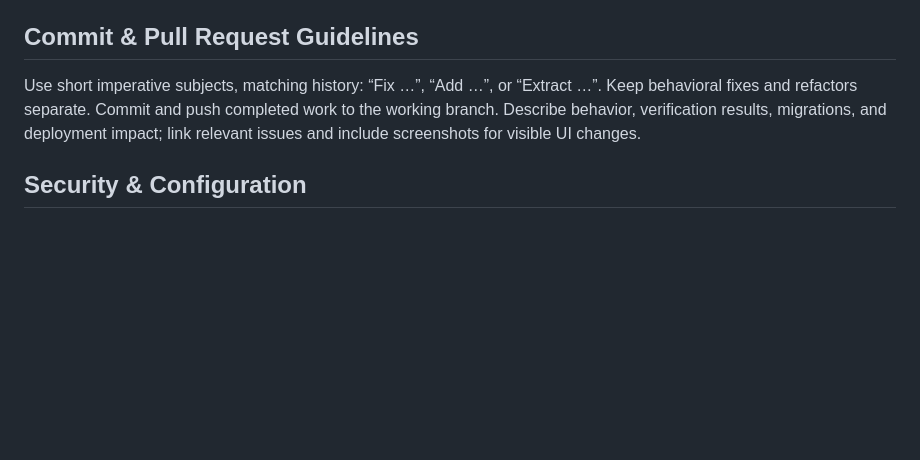
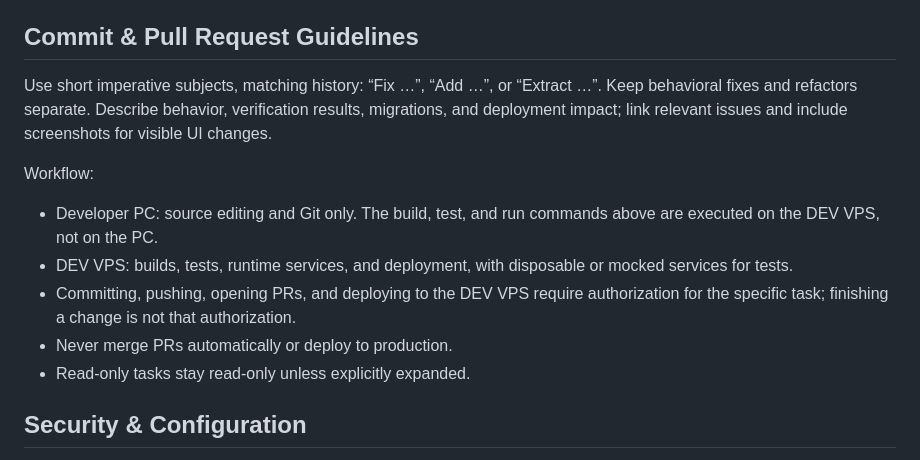
Before and after one commit to riadkassemm/AI-WhatsApp-Shipment-Assistant, a Markdown page: AGENTS.md, the part around the change. Drawn GitHub-style; blank space fills up the shorter version.

Commit message:
Align AGENTS.md with the PC/VPS workflow
The commit guideline told agents to commit and push completed work by
default. Replace it with the agreed workflow: the developer PC is for source
editing and Git only; builds, tests, runtime services and deployment run on
the DEV VPS; committing, pushing, opening PRs and DEV deployment need
task-specific authorization; PRs are never merged automatically and nothing
is deployed to production without approval; read-only tasks stay read-only.

```diff
--- a/AGENTS.md
+++ b/AGENTS.md
@@ -42,7 +42,15 @@ Run integration tests separately from unit tests: historical unit modules instal
 
 ## Commit & Pull Request Guidelines
 
-Use short imperative subjects, matching history: “Fix …”, “Add …”, or “Extract …”. Keep behavioral fixes and refactors separate. Commit and push completed work to the working branch. Describe behavior, verification results, migrations, and deployment impact; link relevant issues and include screenshots for visible UI changes.
+Use short imperative subjects, matching history: “Fix …”, “Add …”, or “Extract …”. Keep behavioral fixes and refactors separate. Describe behavior, verification results, migrations, and deployment impact; link relevant issues and include screenshots for visible UI changes.
+
+Workflow:
+
+- Developer PC: source editing and Git only. The build, test, and run commands above are executed on the DEV VPS, not on the PC.
+- DEV VPS: builds, tests, runtime services, and deployment, with disposable or mocked services for tests.
+- Committing, pushing, opening PRs, and deploying to the DEV VPS require authorization for the specific task; finishing a change is not that authorization.
+- Never merge PRs automatically or deploy to production.
+- Read-only tasks stay read-only unless explicitly expanded.
 
 ## Security & Configuration
 
```
